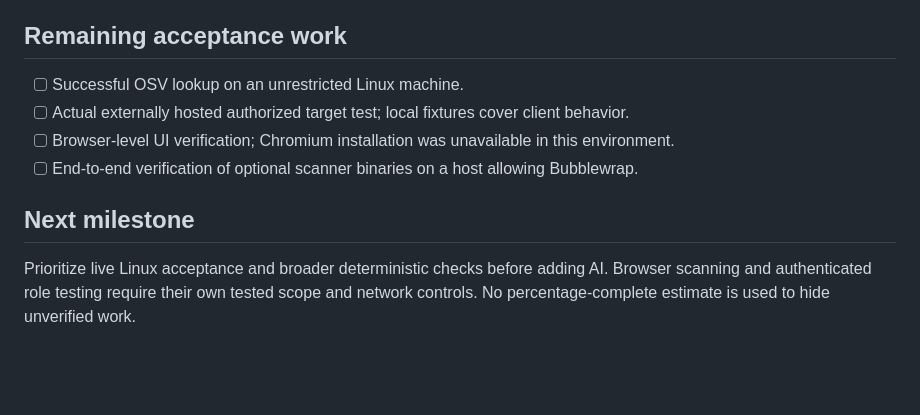
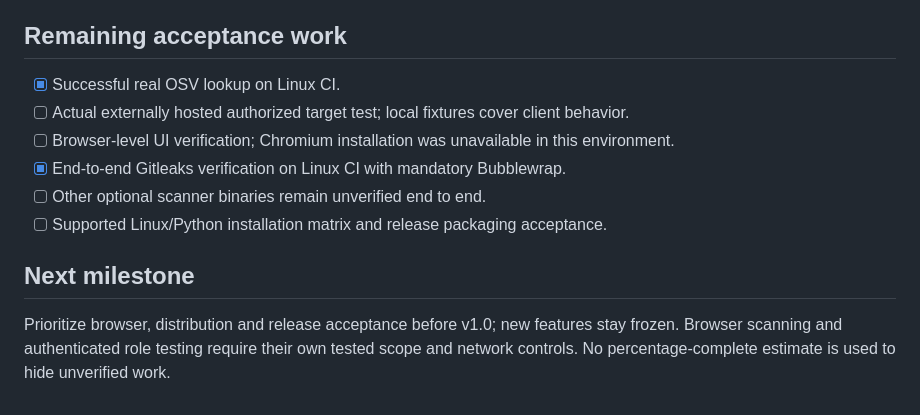
Before and after one commit to Het28091/Cyber-scan, a Markdown page: docs/PROGRESS.md, the part around the change. Drawn GitHub-style; blank space fills up the shorter version.

```diff
--- a/docs/PROGRESS.md
+++ b/docs/PROGRESS.md
@@ -61,13 +61,15 @@ Current acceptance and remaining v1.0 work: [V06_ACCEPTANCE.md](V06_ACCEPTANCE.m
 
 ## Remaining acceptance work
 
-- [ ] Successful OSV lookup on an unrestricted Linux machine.
+- [x] Successful real OSV lookup on Linux CI.
 - [ ] Actual externally hosted authorized target test; local fixtures cover client behavior.
 - [ ] Browser-level UI verification; Chromium installation was unavailable in this environment.
-- [ ] End-to-end verification of optional scanner binaries on a host allowing Bubblewrap.
+- [x] End-to-end Gitleaks verification on Linux CI with mandatory Bubblewrap.
+- [ ] Other optional scanner binaries remain unverified end to end.
+- [ ] Supported Linux/Python installation matrix and release packaging acceptance.
 
 ## Next milestone
 
-Prioritize live Linux acceptance and broader deterministic checks before adding AI.
+Prioritize browser, distribution and release acceptance before v1.0; new features stay frozen.
 Browser scanning and authenticated role testing require their own tested scope and
 network controls. No percentage-complete estimate is used to hide unverified work.
```
Also changed, not shown: README.md (+5 -3 lines).
